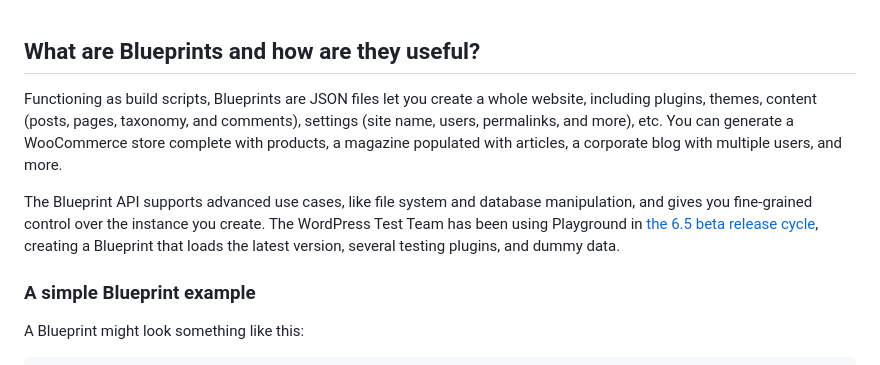
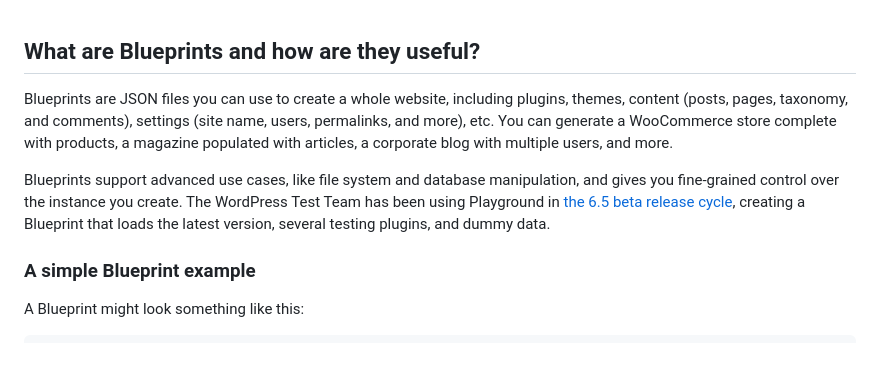
Before and after one commit to WordPress/blueprints, a Markdown page: docs/what-are-blueprints.md, the part around the change. Drawn GitHub-style.

Commit message:
Cosmetics

```diff
--- a/docs/what-are-blueprints.md
+++ b/docs/what-are-blueprints.md
@@ -1,8 +1,8 @@
 ## What are Blueprints and how are they useful?
 
-Functioning as build scripts, Blueprints are JSON files let you create a whole website, including plugins, themes, content (posts, pages, taxonomy, and comments), settings (site name, users, permalinks, and more), etc. You can generate a WooCommerce store complete with products, a magazine populated with articles, a corporate blog with multiple users, and more.
+Blueprints are JSON files you can use to create a whole website, including plugins, themes, content (posts, pages, taxonomy, and comments), settings (site name, users, permalinks, and more), etc. You can generate a WooCommerce store complete with products, a magazine populated with articles, a corporate blog with multiple users, and more.
 
-The Blueprint API supports advanced use cases, like file system and database manipulation, and gives you fine-grained control over the instance you create. The WordPress Test Team has been using Playground in [the 6.5 beta release cycle](https://wordpress.org/news/2024/03/wordpress-6-5-release-candidate-2/), creating a Blueprint that loads the latest version, several testing plugins, and dummy data.
+Blueprints support advanced use cases, like file system and database manipulation, and gives you fine-grained control over the instance you create. The WordPress Test Team has been using Playground in [the 6.5 beta release cycle](https://wordpress.org/news/2024/03/wordpress-6-5-release-candidate-2/), creating a Blueprint that loads the latest version, several testing plugins, and dummy data.
 
 ### A simple Blueprint example
 
```
